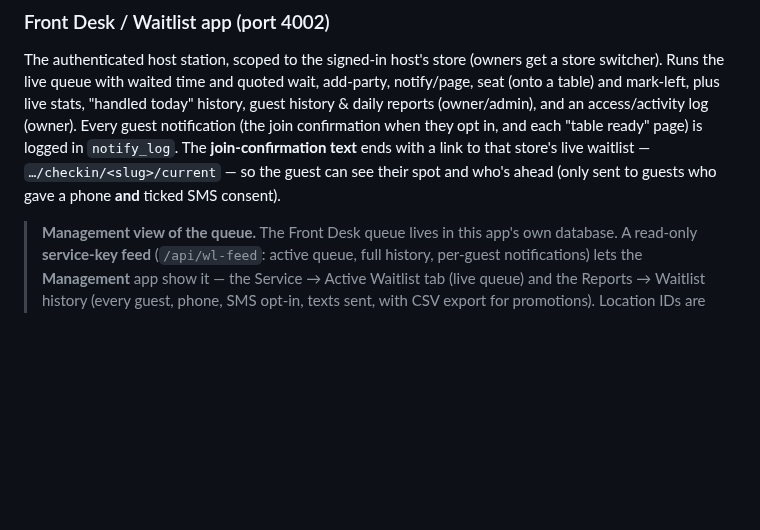
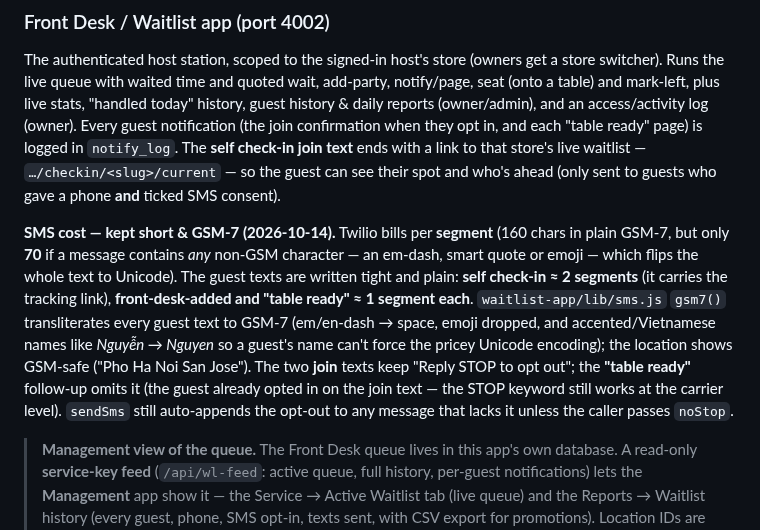
Before and after one commit to nolanle-gmail/pho-ha-noi, a Markdown page: docs/HANDBOOK.md, the part around one of its changes. Rendered like a GitHub page; blank space fills up the shorter version.

Commit message:
docs: waitlist SMS shortened to GSM-7 to cut Twilio segments
Co-Authored-By: Claude Opus 4.8 <noreply@anthropic.com>

```diff
--- a/docs/HANDBOOK.md
+++ b/docs/HANDBOOK.md
@@ -1665,9 +1665,21 @@ store switcher). Runs the live queue with waited time and quoted wait, add-party
 notify/page, seat (onto a table) and mark-left, plus live stats, "handled today"
 history, guest history & daily reports (owner/admin), and an access/activity log
 (owner). Every guest notification (the join confirmation when they opt in, and each
-"table ready" page) is logged in `notify_log`. The **join-confirmation text** ends with a
+"table ready" page) is logged in `notify_log`. The **self check-in join text** ends with a
 link to that store's live waitlist — `…/checkin/<slug>/current` — so the guest can see
 their spot and who's ahead (only sent to guests who gave a phone **and** ticked SMS consent).
+
+**SMS cost — kept short & GSM-7 (2026-10-14).** Twilio bills per **segment** (160 chars in
+plain GSM-7, but only **70** if a message contains *any* non-GSM character — an em-dash, smart
+quote or emoji — which flips the whole text to Unicode). The guest texts are written tight and
+plain: **self check-in ≈ 2 segments** (it carries the tracking link), **front-desk-added and
+"table ready" ≈ 1 segment each**. `waitlist-app/lib/sms.js` `gsm7()` transliterates every guest
+text to GSM-7 (em/en-dash → space, emoji dropped, and accented/Vietnamese names like *Nguyễn →
+Nguyen* so a guest's name can't force the pricey Unicode encoding); the location shows GSM-safe
+("Pho Ha Noi San Jose"). The two **join** texts keep "Reply STOP to opt out"; the **"table
+ready"** follow-up omits it (the guest already opted in on the join text — the STOP keyword still
+works at the carrier level). `sendSms` still auto-appends the opt-out to any message that lacks it
+unless the caller passes `noStop`.
 
 > **Management view of the queue.** The Front Desk queue lives in this app's own database.
 > A read-only **service-key feed** (`/api/wl-feed`: active queue, full history, per-guest
```
Also changed, not shown: other parts of docs/HANDBOOK.md (+1 -1 lines).
